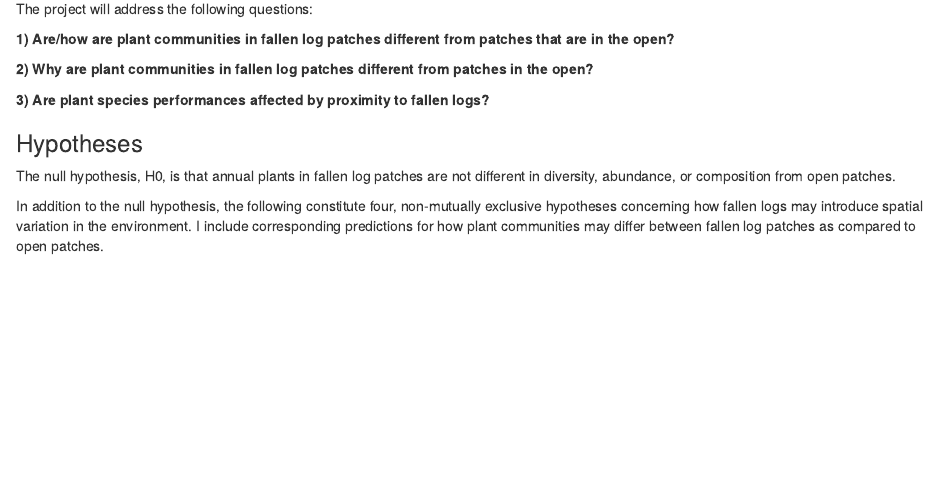
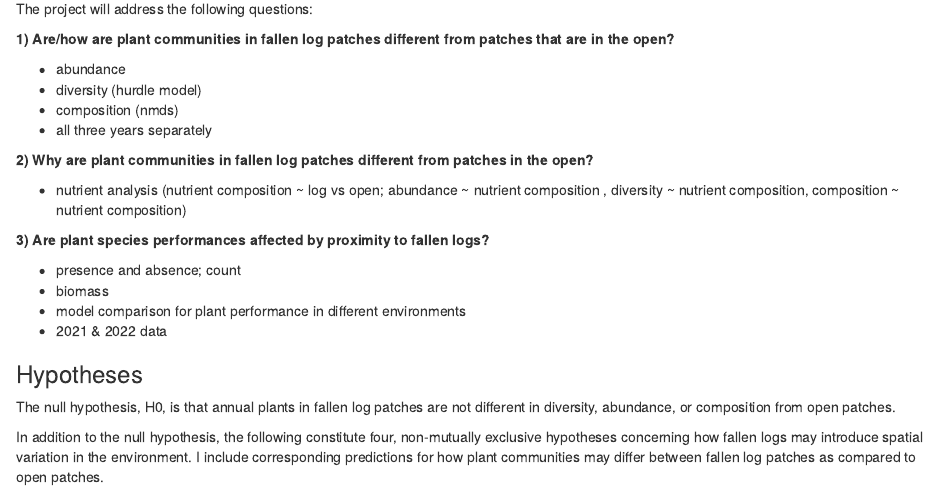
Before and after one commit to slaubrie/log-project-western-australia, an R Markdown document (log-project-aubrie-winnie.Rmd): the page in a window 1100 px wide, from 320 px down. Rendered offline with R 4.5, knitr and Pandoc, with nearby package versions.

Commit message:
Task for each section

```diff
--- a/log-project-aubrie-winnie.Rmd
+++ b/log-project-aubrie-winnie.Rmd
@@ -16,9 +16,21 @@ The project will address the following questions:
 
 **1) Are/how are plant communities in fallen log patches different from patches that are in the open?**
 
+- abundance
+- diversity (hurdle model)
+- composition (nmds)
+- all three years separately
+
 **2) Why are plant communities in fallen log patches different from patches in the open?**
 
+- nutrient analysis (nutrient composition ~ log vs open; abundance ~ nutrient composition , diversity ~ nutrient composition, composition ~ nutrient composition)
+
 **3) Are plant species performances affected by proximity to fallen logs?**
+
+- presence and absence; count
+- biomass
+- model comparison for plant performance in different environments
+- 2021 & 2022 data
 
 ### Hypotheses
 The null hypothesis, H0, is that annual plants in fallen log patches are not different in diversity, abundance, or composition from open patches.
```
